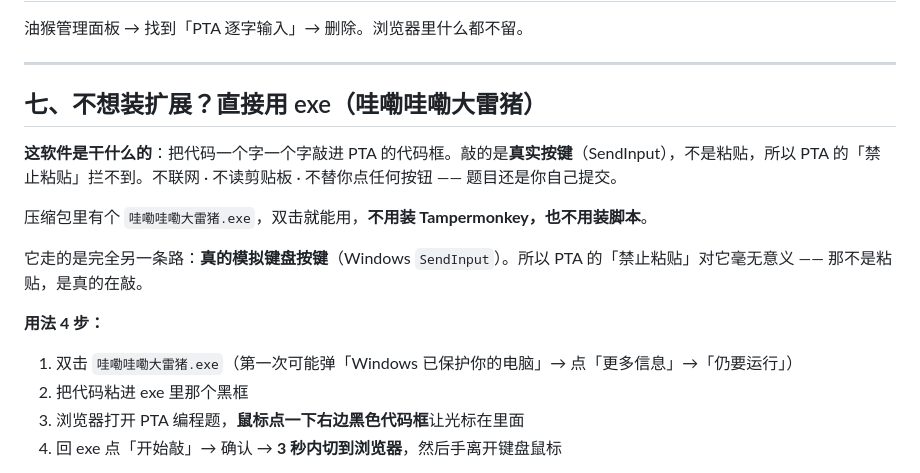
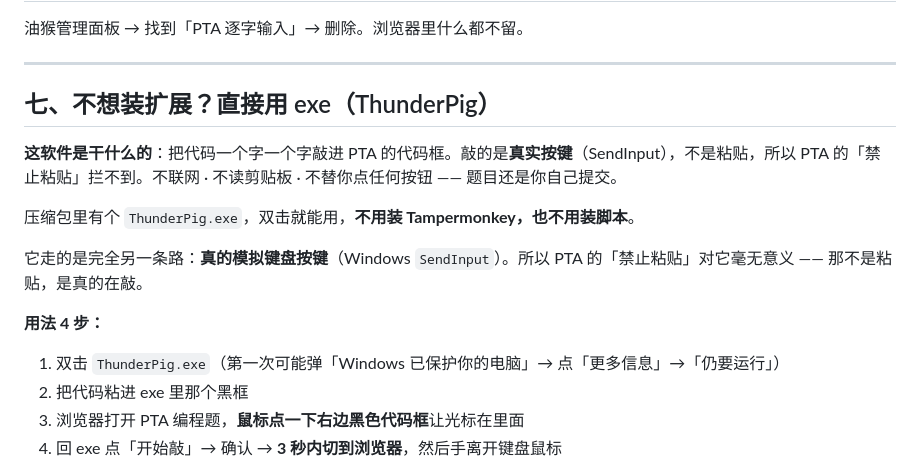
Before and after one commit to ikunkun3/thunderpig, a Markdown page: PTA逐字输入说明.md, the part around the change. GitHub-like rendering.

```diff
--- a/PTA逐字输入说明.md
+++ b/PTA逐字输入说明.md
@@ -87,19 +87,19 @@ PTA 拦的是 **`paste` 事件**和 **`clipboardData`**。这个脚本从头到
 
 ---
 
-## 七、不想装扩展？直接用 exe（哇嘞哇嘞大雷猪）
+## 七、不想装扩展？直接用 exe（ThunderPig）
 
 **这软件是干什么的**：把代码一个字一个字敲进 PTA 的代码框。敲的是**真实按键**（SendInput），不是粘贴，所以 PTA 的「禁止粘贴」拦不到。不联网 · 不读剪贴板 · 不替你点任何按钮 —— 题目还是你自己提交。
 
 
 
-压缩包里有个 `哇嘞哇嘞大雷猪.exe`，双击就能用，**不用装 Tampermonkey，也不用装脚本**。
+压缩包里有个 `ThunderPig.exe`，双击就能用，**不用装 Tampermonkey，也不用装脚本**。
 
 它走的是完全另一条路：**真的模拟键盘按键**（Windows `SendInput`）。所以 PTA 的「禁止粘贴」对它毫无意义 —— 那不是粘贴，是真的在敲。
 
 **用法 4 步：**
 
-1. 双击 `哇嘞哇嘞大雷猪.exe`（第一次可能弹「Windows 已保护你的电脑」→ 点「更多信息」→「仍要运行」）
+1. 双击 `ThunderPig.exe`（第一次可能弹「Windows 已保护你的电脑」→ 点「更多信息」→「仍要运行」）
 2. 把代码粘进 exe 里那个黑框
 3. 浏览器打开 PTA 编程题，**鼠标点一下右边黑色代码框**让光标在里面
 4. 回 exe 点「开始敲」→ 确认 → **3 秒内切到浏览器**，然后手离开键盘鼠标
```
Also changed, not shown: README.md (+10 -8 lines), 三种方式说明.md (+3 -3 lines), docs/exe-ui.png, 14 other files.
